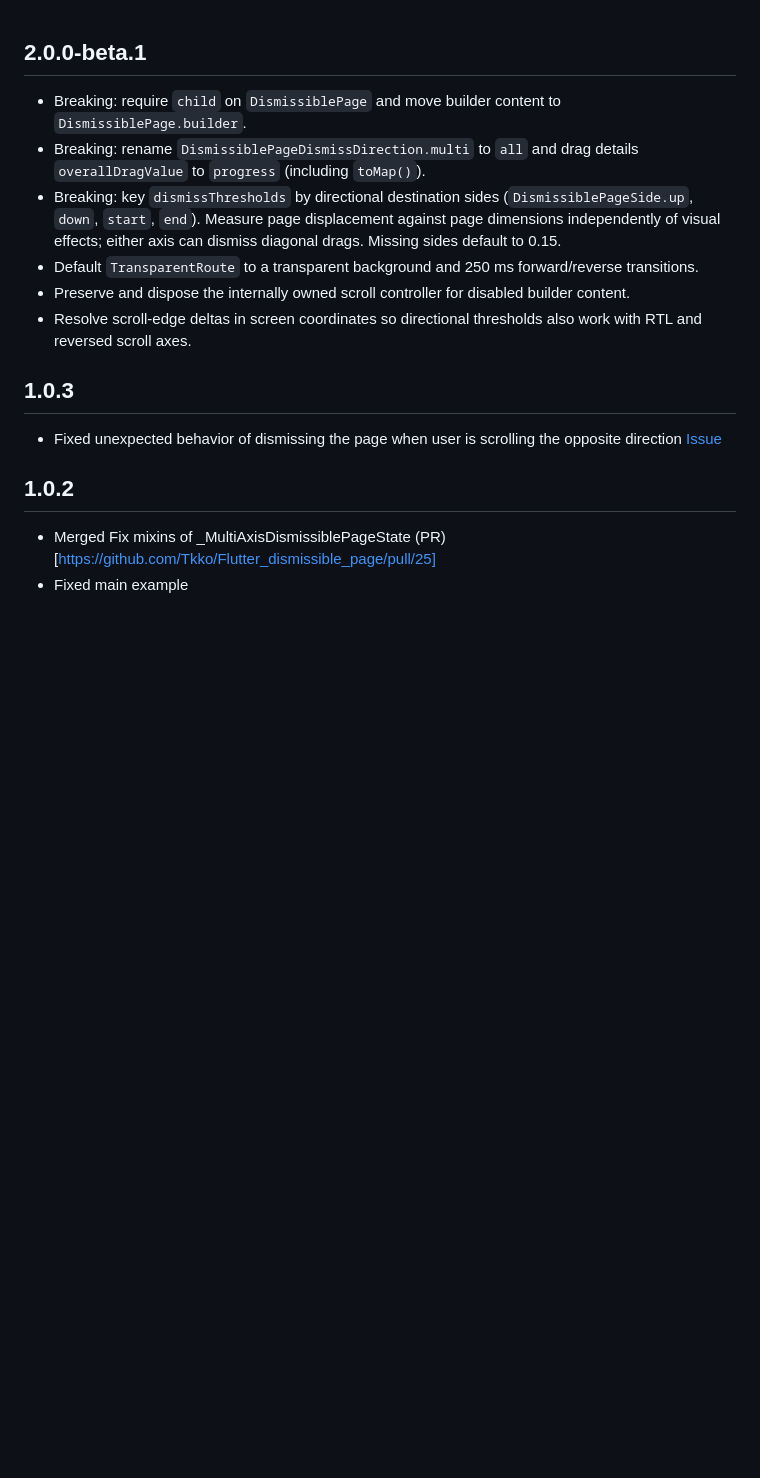
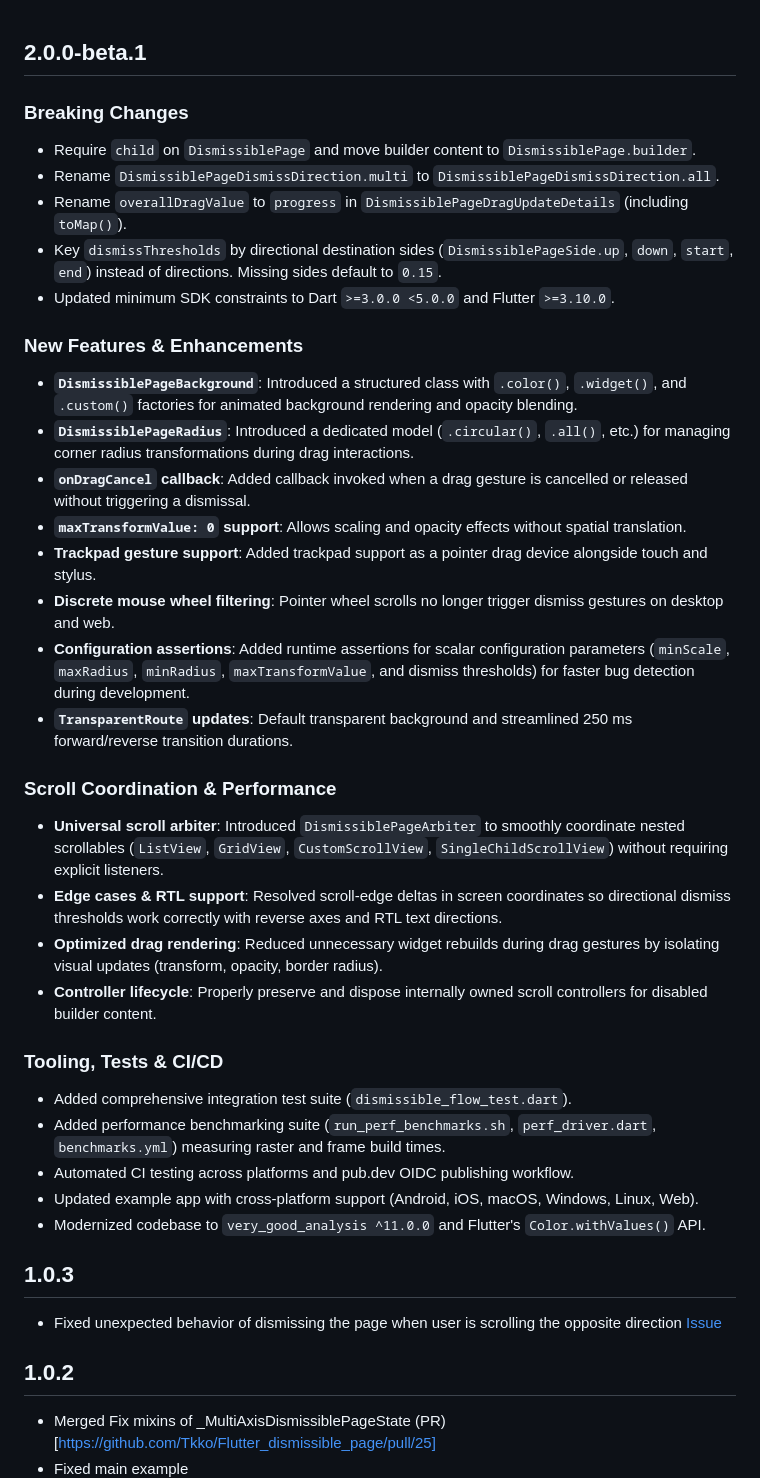
Before and after one commit to Tkko/Flutter_dismissible_page, a Markdown page: CHANGELOG.md, the part around the change. Rendered like a GitHub page; blank space fills up the shorter version.

Commit message:
docs(changelog): expand 2.0.0-beta.1 release notes with all post-1.0.3 changes

```diff
--- a/CHANGELOG.md
+++ b/CHANGELOG.md
@@ -1,10 +1,34 @@
 ## 2.0.0-beta.1
-- Breaking: require `child` on `DismissiblePage` and move builder content to `DismissiblePage.builder`.
-- Breaking: rename `DismissiblePageDismissDirection.multi` to `all` and drag details `overallDragValue` to `progress` (including `toMap()`).
-- Breaking: key `dismissThresholds` by directional destination sides (`DismissiblePageSide.up`, `down`, `start`, `end`). Measure page displacement against page dimensions independently of visual effects; either axis can dismiss diagonal drags. Missing sides default to 0.15.
-- Default `TransparentRoute` to a transparent background and 250 ms forward/reverse transitions.
-- Preserve and dispose the internally owned scroll controller for disabled builder content.
-- Resolve scroll-edge deltas in screen coordinates so directional thresholds also work with RTL and reversed scroll axes.
+
+### Breaking Changes
+- Require `child` on `DismissiblePage` and move builder content to `DismissiblePage.builder`.
+- Rename `DismissiblePageDismissDirection.multi` to `DismissiblePageDismissDirection.all`.
+- Rename `overallDragValue` to `progress` in `DismissiblePageDragUpdateDetails` (including `toMap()`).
+- Key `dismissThresholds` by directional destination sides (`DismissiblePageSide.up`, `down`, `start`, `end`) instead of directions. Missing sides default to `0.15`.
+- Updated minimum SDK constraints to Dart `>=3.0.0 <5.0.0` and Flutter `>=3.10.0`.
+
+### New Features & Enhancements
+- **`DismissiblePageBackground`**: Introduced a structured class with `.color()`, `.widget()`, and `.custom()` factories for animated background rendering and opacity blending.
+- **`DismissiblePageRadius`**: Introduced a dedicated model (`.circular()`, `.all()`, etc.) for managing corner radius transformations during drag interactions.
+- **`onDragCancel` callback**: Added callback invoked when a drag gesture is cancelled or released without triggering a dismissal.
+- **`maxTransformValue: 0` support**: Allows scaling and opacity effects without spatial translation.
+- **Trackpad gesture support**: Added trackpad support as a pointer drag device alongside touch and stylus.
+- **Discrete mouse wheel filtering**: Pointer wheel scrolls no longer trigger dismiss gestures on desktop and web.
+- **Configuration assertions**: Added runtime assertions for scalar configuration parameters (`minScale`, `maxRadius`, `minRadius`, `maxTransformValue`, and dismiss thresholds) for faster bug detection during development.
+- **`TransparentRoute` updates**: Default transparent background and streamlined 250 ms forward/reverse transition durations.
+
+### Scroll Coordination & Performance
+- **Universal scroll arbiter**: Introduced `DismissiblePageArbiter` to smoothly coordinate nested scrollables (`ListView`, `GridView`, `CustomScrollView`, `SingleChildScrollView`) without requiring explicit listeners.
+- **Edge cases & RTL support**: Resolved scroll-edge deltas in screen coordinates so directional dismiss thresholds work correctly with reverse axes and RTL text directions.
+- **Optimized drag rendering**: Reduced unnecessary widget rebuilds during drag gestures by isolating visual updates (transform, opacity, border radius).
+- **Controller lifecycle**: Properly preserve and dispose internally owned scroll controllers for disabled builder content.
+
+### Tooling, Tests & CI/CD
+- Added comprehensive integration test suite (`dismissible_flow_test.dart`).
+- Added performance benchmarking suite (`run_perf_benchmarks.sh`, `perf_driver.dart`, `benchmarks.yml`) measuring raster and frame build times.
+- Automated CI testing across platforms and pub.dev OIDC publishing workflow.
+- Updated example app with cross-platform support (Android, iOS, macOS, Windows, Linux, Web).
+- Modernized codebase to `very_good_analysis ^11.0.0` and Flutter's `Color.withValues()` API.
 
 ## 1.0.3
 - Fixed unexpected behavior of dismissing the page when user is scrolling the opposite direction [Issue](https://github.com/Tkko/Flutter_dismissible_page/issues/14#issuecomment-1599097053)
```
